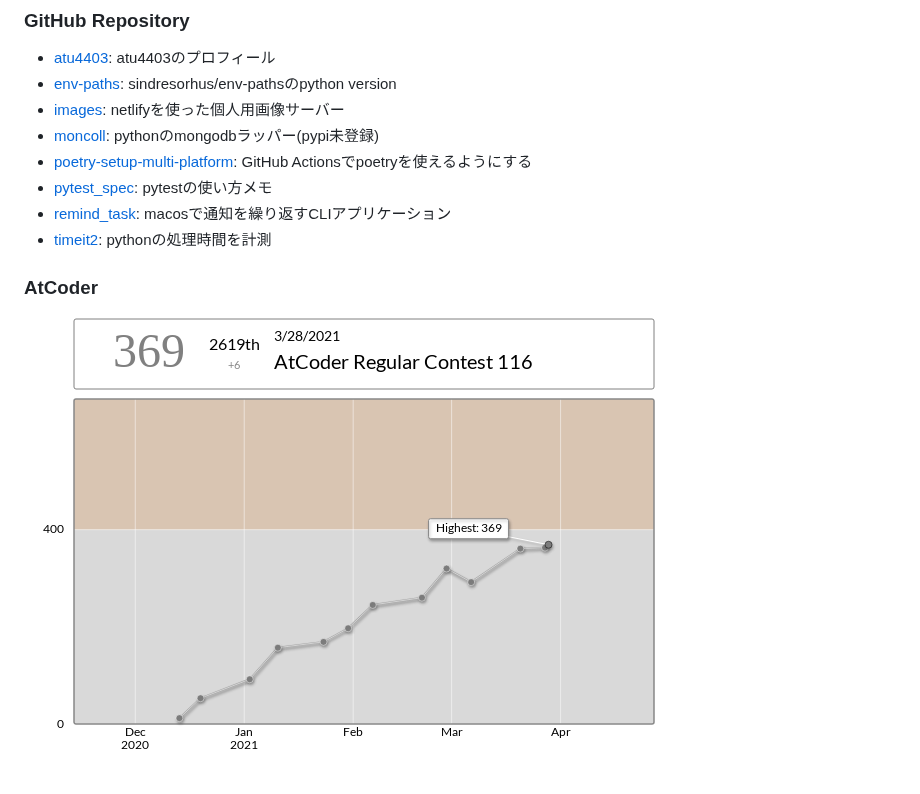
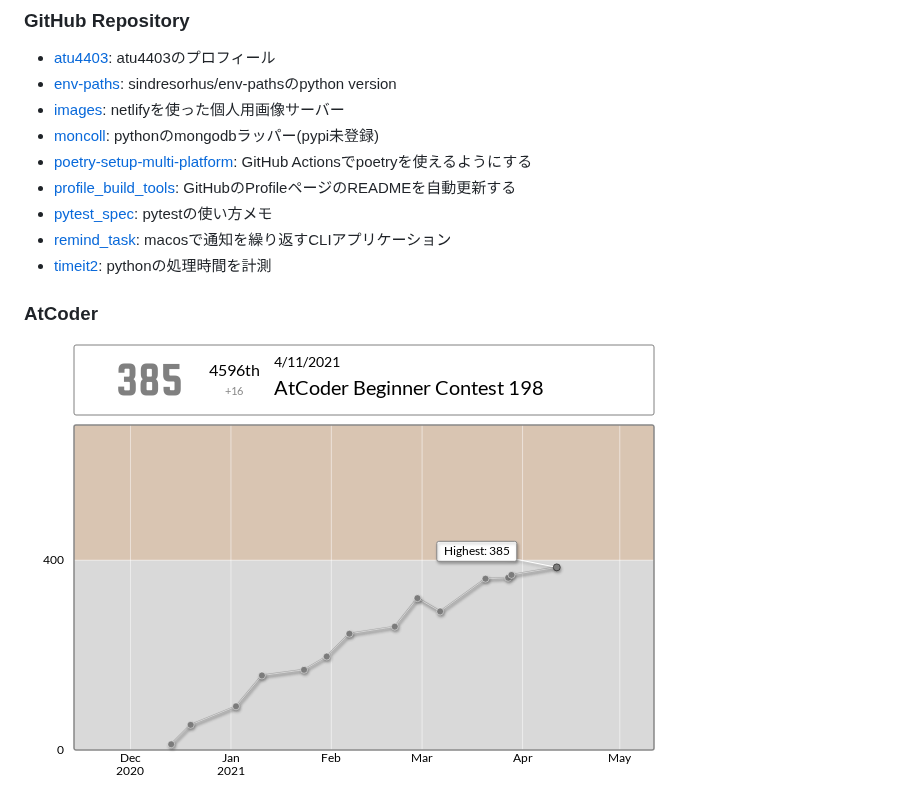
Before and after one commit to atu4403/atu4403, a Markdown page: README.md, the part around the change. Drawn GitHub-style; pictures changed too: images/ratingGraph.png, images/ratingStatus.png.

```diff
--- a/README.md
+++ b/README.md
@@ -26,6 +26,7 @@ atu4403の個人情報満載リポジトリ
 - [images](https://github.com/atu4403/images): netlifyを使った個人用画像サーバー
 - [moncoll](https://github.com/atu4403/moncoll): pythonのmongodbラッパー(pypi未登録)
 - [poetry-setup-multi-platform](https://github.com/atu4403/poetry-setup-multi-platform): GitHub Actionsでpoetryを使えるようにする
+- [profile_build_tools](https://github.com/atu4403/profile_build_tools): GitHubのProfileページのREADMEを自動更新する
 - [pytest_spec](https://github.com/atu4403/pytest_spec): pytestの使い方メモ
 - [remind_task](https://github.com/atu4403/remind_task): macosで通知を繰り返すCLIアプリケーション
 - [timeit2](https://github.com/atu4403/timeit2): pythonの処理時間を計測
```
